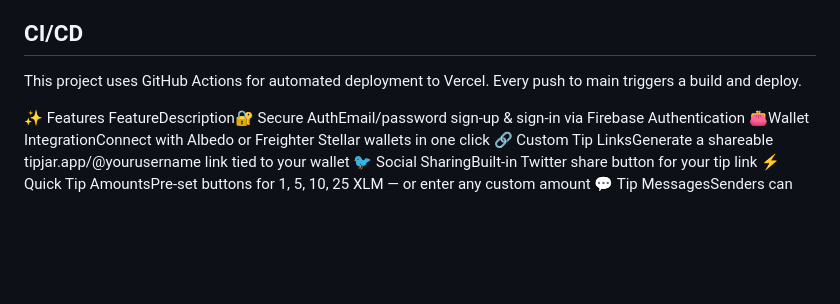
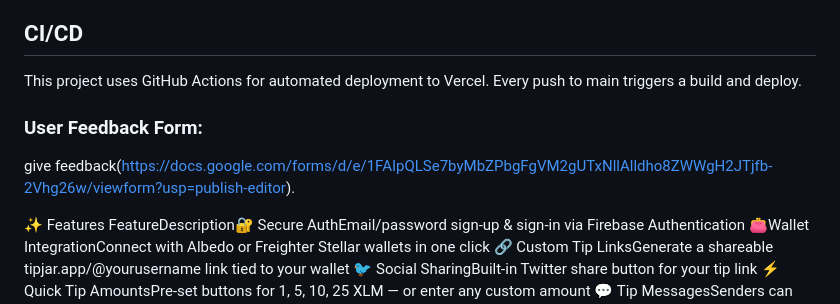
Before and after one commit to Shuvankar11/TipJar, a Markdown page: README.md, the part around the change. Rendered like a GitHub page; blank space fills up the shorter version.

Commit message:
Add user feedback form

```diff
--- a/README.md
+++ b/README.md
@@ -61,6 +61,9 @@ https://tip-jar-green.vercel.app/
 ## CI/CD
 This project uses GitHub Actions for automated deployment to Vercel.
 Every push to main triggers a build and deploy.
+
+### User Feedback Form:
+ give feedback(https://docs.google.com/forms/d/e/1FAIpQLSe7byMbZPbgFgVM2gUTxNllAlldho8ZWWgH2JTjfb-2Vhg26w/viewform?usp=publish-editor).
 
 
 ✨ Features
```
